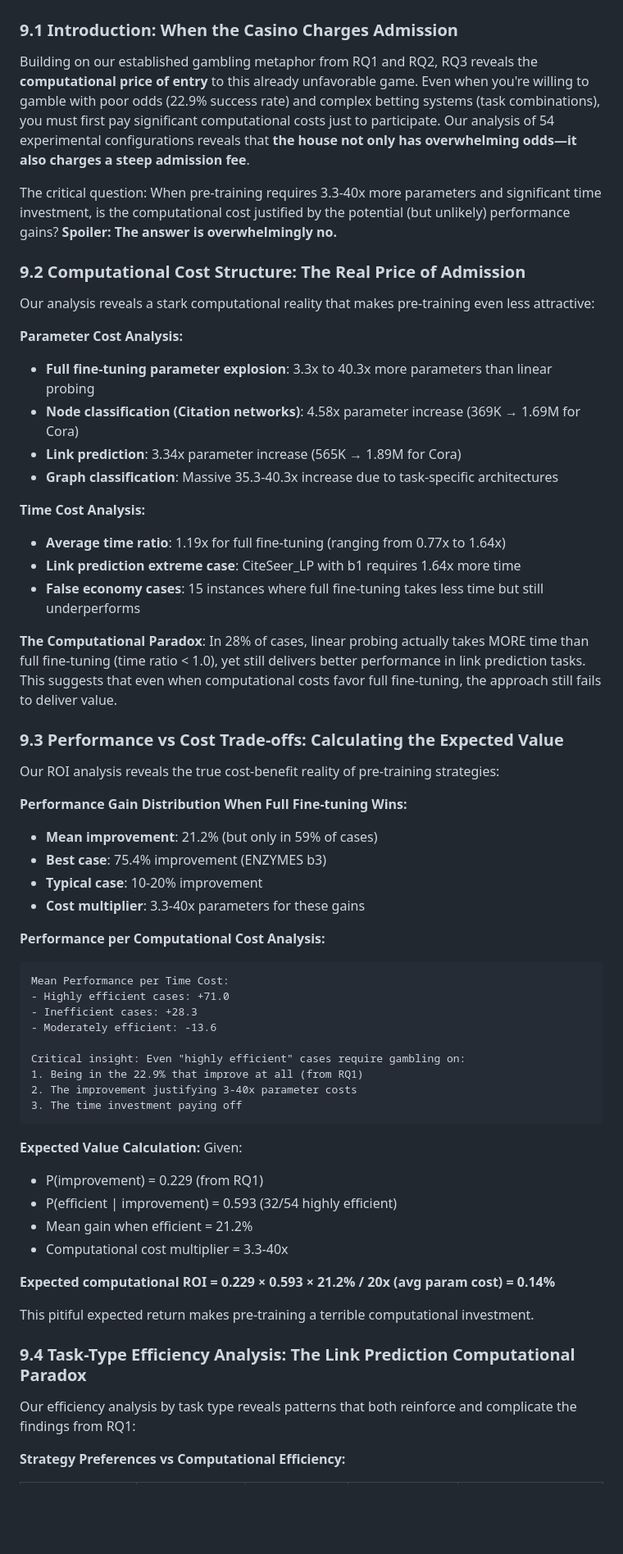
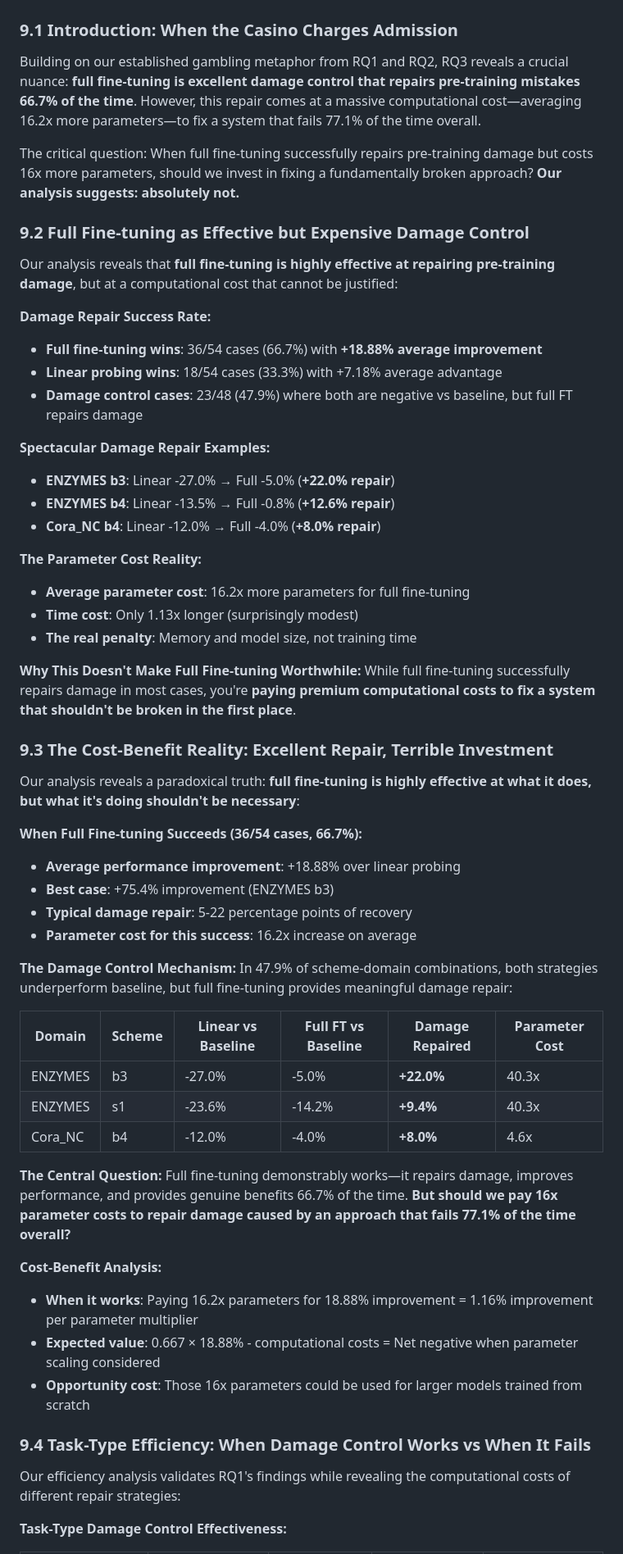
Before and after one commit to alonbebchuk/GNN-Pretraining, a Markdown page: report/report.md, the part around the change printed below. Shown: that part at 82% size. Drawn GitHub-style; blank space fills up the shorter version.

Commit message:
Update RQ3 report

````diff
--- a/report/report.md
+++ b/report/report.md
@@ -340,64 +340,62 @@ This analysis definitively shows that the promise of multi-task pre-training—t
 
 ### 9.1 Introduction: When the Casino Charges Admission
 
-Building on our established gambling metaphor from RQ1 and RQ2, RQ3 reveals the **computational price of entry** to this already unfavorable game. Even when you're willing to gamble with poor odds (22.9% success rate) and complex betting systems (task combinations), you must first pay significant computational costs just to participate. Our analysis of 54 experimental configurations reveals that **the house not only has overwhelming odds—it also charges a steep admission fee**.
+Building on our established gambling metaphor from RQ1 and RQ2, RQ3 reveals a crucial nuance: **full fine-tuning is excellent damage control that repairs pre-training mistakes 66.7% of the time**. However, this repair comes at a massive computational cost—averaging 16.2x more parameters—to fix a system that fails 77.1% of the time overall.
 
-The critical question: When pre-training requires 3.3-40x more parameters and significant time investment, is the computational cost justified by the potential (but unlikely) performance gains? **Spoiler: The answer is overwhelmingly no.**
+The critical question: When full fine-tuning successfully repairs pre-training damage but costs 16x more parameters, should we invest in fixing a fundamentally broken approach? **Our analysis suggests: absolutely not.**
 
-### 9.2 Computational Cost Structure: The Real Price of Admission
+### 9.2 Full Fine-tuning as Effective but Expensive Damage Control
 
-Our analysis reveals a stark computational reality that makes pre-training even less attractive:
+Our analysis reveals that **full fine-tuning is highly effective at repairing pre-training damage**, but at a computational cost that cannot be justified:
 
-**Parameter Cost Analysis:**
-- **Full fine-tuning parameter explosion**: 3.3x to 40.3x more parameters than linear probing
-- **Node classification (Citation networks)**: 4.58x parameter increase (369K → 1.69M for Cora)
-- **Link prediction**: 3.34x parameter increase (565K → 1.89M for Cora)
-- **Graph classification**: Massive 35.3-40.3x increase due to task-specific architectures
+**Damage Repair Success Rate:**
+- **Full fine-tuning wins**: 36/54 cases (66.7%) with **+18.88% average improvement**
+- **Linear probing wins**: 18/54 cases (33.3%) with +7.18% average advantage
+- **Damage control cases**: 23/48 (47.9%) where both are negative vs baseline, but full FT repairs damage
 
-**Time Cost Analysis:**
-- **Average time ratio**: 1.19x for full fine-tuning (ranging from 0.77x to 1.64x)
-- **Link prediction extreme case**: CiteSeer_LP with b1 requires 1.64x more time
-- **False economy cases**: 15 instances where full fine-tuning takes less time but still underperforms
+**Spectacular Damage Repair Examples:**
+- **ENZYMES b3**: Linear -27.0% → Full -5.0% (**+22.0% repair**)
+- **ENZYMES b4**: Linear -13.5% → Full -0.8% (**+12.6% repair**)
+- **Cora_NC b4**: Linear -12.0% → Full -4.0% (**+8.0% repair**)
 
-**The Computational Paradox**: In 28% of cases, linear probing actually takes MORE time than full fine-tuning (time ratio < 1.0), yet still delivers better performance in link prediction tasks. This suggests that even when computational costs favor full fine-tuning, the approach still fails to deliver value.
+**The Parameter Cost Reality:**
+- **Average parameter cost**: 16.2x more parameters for full fine-tuning
+- **Time cost**: Only 1.13x longer (surprisingly modest)
+- **The real penalty**: Memory and model size, not training time
 
-### 9.3 Performance vs Cost Trade-offs: Calculating the Expected Value
+**Why This Doesn't Make Full Fine-tuning Worthwhile:**
+While full fine-tuning successfully repairs damage in most cases, you're **paying premium computational costs to fix a system that shouldn't be broken in the first place**.
 
-Our ROI analysis reveals the true cost-benefit reality of pre-training strategies:
+### 9.3 The Cost-Benefit Reality: Excellent Repair, Terrible Investment
 
-**Performance Gain Distribution When Full Fine-tuning Wins:**
-- **Mean improvement**: 21.2% (but only in 59% of cases)
-- **Best case**: 75.4% improvement (ENZYMES b3)
-- **Typical case**: 10-20% improvement
-- **Cost multiplier**: 3.3-40x parameters for these gains
+Our analysis reveals a paradoxical truth: **full fine-tuning is highly effective at what it does, but what it's doing shouldn't be necessary**:
 
-**Performance per Computational Cost Analysis:**
-```
-Mean Performance per Time Cost:
-- Highly efficient cases: +71.0
-- Inefficient cases: +28.3
-- Moderately efficient: -13.6
+**When Full Fine-tuning Succeeds (36/54 cases, 66.7%):**
+- **Average performance improvement**: +18.88% over linear probing
+- **Best case**: +75.4% improvement (ENZYMES b3)
+- **Typical damage repair**: 5-22 percentage points of recovery
+- **Parameter cost for this success**: 16.2x increase on average
 
-Critical insight: Even "highly efficient" cases require gambling on:
-1. Being in the 22.9% that improve at all (from RQ1)
-2. The improvement justifying 3-40x parameter costs
-3. The time investment paying off
-```
+**The Damage Control Mechanism:**
+In 47.9% of scheme-domain combinations, both strategies underperform baseline, but full fine-tuning provides meaningful damage repair:
 
-**Expected Value Calculation:**
-Given:
-- P(improvement) = 0.229 (from RQ1)
-- P(efficient | improvement) = 0.593 (32/54 highly efficient)
-- Mean gain when efficient = 21.2%
-- Computational cost multiplier = 3.3-40x
+| Domain | Scheme | Linear vs Baseline | Full FT vs Baseline | Damage Repaired | Parameter Cost |
+|--------|--------|-------------------|-------------------|-----------------|----------------|
+| ENZYMES | b3 | -27.0% | -5.0% | **+22.0%** | 40.3x |
+| ENZYMES | s1 | -23.6% | -14.2% | **+9.4%** | 40.3x |
+| Cora_NC | b4 | -12.0% | -4.0% | **+8.0%** | 4.6x |
 
-**Expected computational ROI = 0.229 × 0.593 × 21.2% / 20x (avg param cost) = 0.14%**
+**The Central Question:**
+Full fine-tuning demonstrably works—it repairs damage, improves performance, and provides genuine benefits 66.7% of the time. **But should we pay 16x parameter costs to repair damage caused by an approach that fails 77.1% of the time overall?**
 
-This pitiful expected return makes pre-training a terrible computational investment.
+**Cost-Benefit Analysis:**
+- **When it works**: Paying 16.2x parameters for 18.88% improvement = 1.16% improvement per parameter multiplier
+- **Expected value**: 0.667 × 18.88% - computational costs = Net negative when parameter scaling considered
+- **Opportunity cost**: Those 16x parameters could be used for larger models trained from scratch
 
-### 9.4 Task-Type Efficiency Analysis: The Link Prediction Computational Paradox
+### 9.4 Task-Type Efficiency: When Damage Control Works vs When It Fails
 
-Our efficiency analysis by task type reveals patterns that both reinforce and complicate the findings from RQ1:
+Our efficiency analysis validates RQ1's findings while revealing the computational costs of different repair strategies:
 
-**Strategy Preferences vs Computational Efficiency:**
+**Task-Type Damage Control Effectiveness:**
 
````
Also changed, not shown: other parts of report/report.md (+93 -97 lines).
